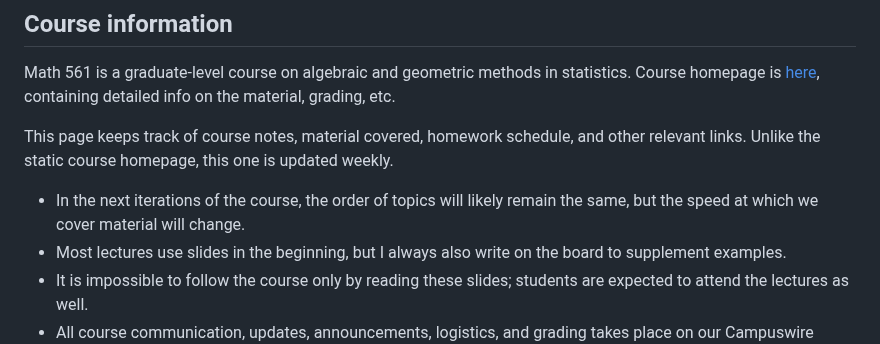
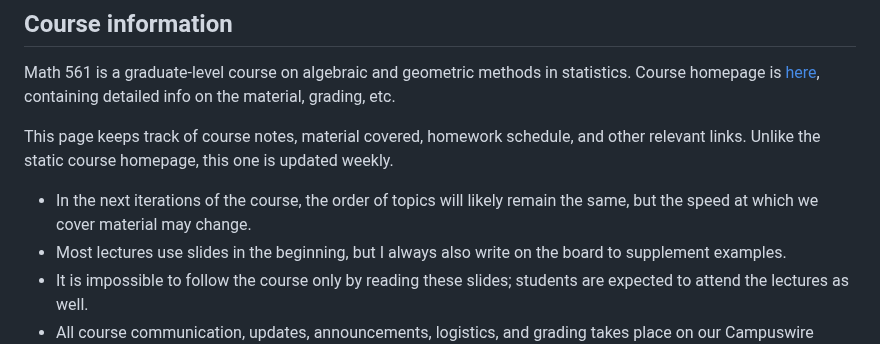
Before and after one commit to Sondzus/algstat561, a Markdown page: README.md, the part around the change. Drawn GitHub-style.

```diff
--- a/README.md
+++ b/README.md
@@ -4,7 +4,7 @@ Math 561 is a graduate-level course on algebraic and geometric methods in statis
 
 This page keeps track of course notes, material covered, homework schedule, and other relevant links. Unlike the static course homepage, this one is updated weekly.
 
-* In the next iterations of the course, the order of topics will likely remain the same, but the speed at which we cover material will change.
+* In the next iterations of the course, the order of topics will likely remain the same, but the speed at which we cover material may change.
 * Most lectures use slides in the beginning, but I always also write on the board to supplement examples.
 * It is impossible to follow the course only by reading these slides; students are expected to attend the lectures as well.
 * All course communication, updates, announcements, logistics, and grading takes place on our Campuswire course page. Link and permission is provided to all enrolled students.
```
